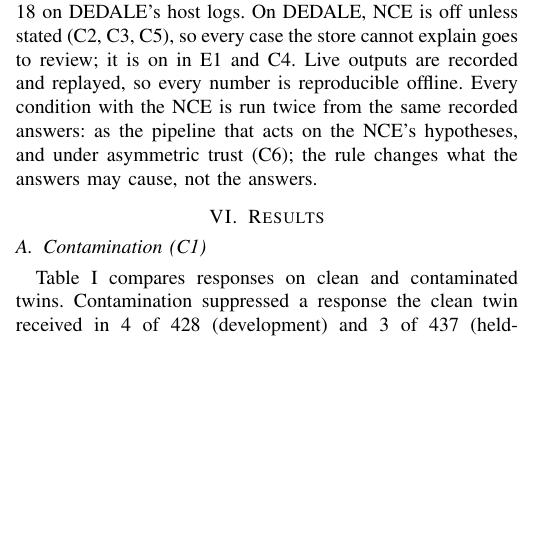
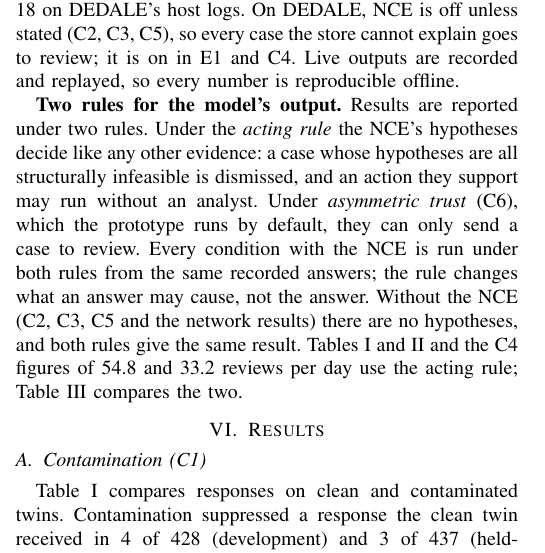
Before and after one commit to Akshara-reddy612/AgentSOC, a LaTeX paper (paper/agentsoc_combined.tex): part of one column of page 3 of 7, cut so that both start at the same text, the shorter picture padded with empty space. Compiled offline with pdfLaTeX.

Commit message:
Paper: a methodology paragraph on the two rules (acting vs asymmetric trust) and which results use which
Co-Authored-By: Claude Opus 5.5 <noreply@anthropic.com>

```diff
--- a/paper/agentsoc_combined.tex
+++ b/paper/agentsoc_combined.tex
@@ -243,9 +243,16 @@ analyst gives verdicts from the labels after a delay, with optional seeded mista
 \texttt{gemini-3.1-flash-lite} (and \texttt{gpt-oss-20b} on the GUIDE development set). It proposes techniques from
 a fixed list that SSE can check: 7 on GUIDE, 18 on DEDALE's host logs. On DEDALE, NCE is off unless stated (C2,
 C3, C5), so every case the store cannot explain goes to review; it is on in E1 and C4. Live outputs are recorded
-and replayed, so every number is reproducible offline. Every condition with the NCE is run twice from the same
-recorded answers: as the pipeline that acts on the NCE's hypotheses, and under asymmetric trust (C6); the rule
-changes what the answers may cause, not the answers.
+and replayed, so every number is reproducible offline.
+
+\textbf{Two rules for the model's output.} Results are reported under two rules. Under the \emph{acting rule} the
+NCE's hypotheses decide like any other evidence: a case whose hypotheses are all structurally infeasible is
+dismissed, and an action they support may run without an analyst. Under \emph{asymmetric trust} (C6), which the
+prototype runs by default, they can only send a case to review. Every condition with the NCE is run under both
+rules from the same recorded answers; the rule changes what an answer may cause, not the answer. Without the NCE
+(C2, C3, C5 and the network results) there are no hypotheses, and both rules give the same result.
+Tables~\ref{tab:c1} and~\ref{tab:e1} and the C4 figures of 54.8 and 33.2 reviews per day use the acting rule;
+Table~\ref{tab:asym} compares the two.
 
 \section{Results}
 
```
Also changed, not shown: paper/agentsoc_combined.pdf.
